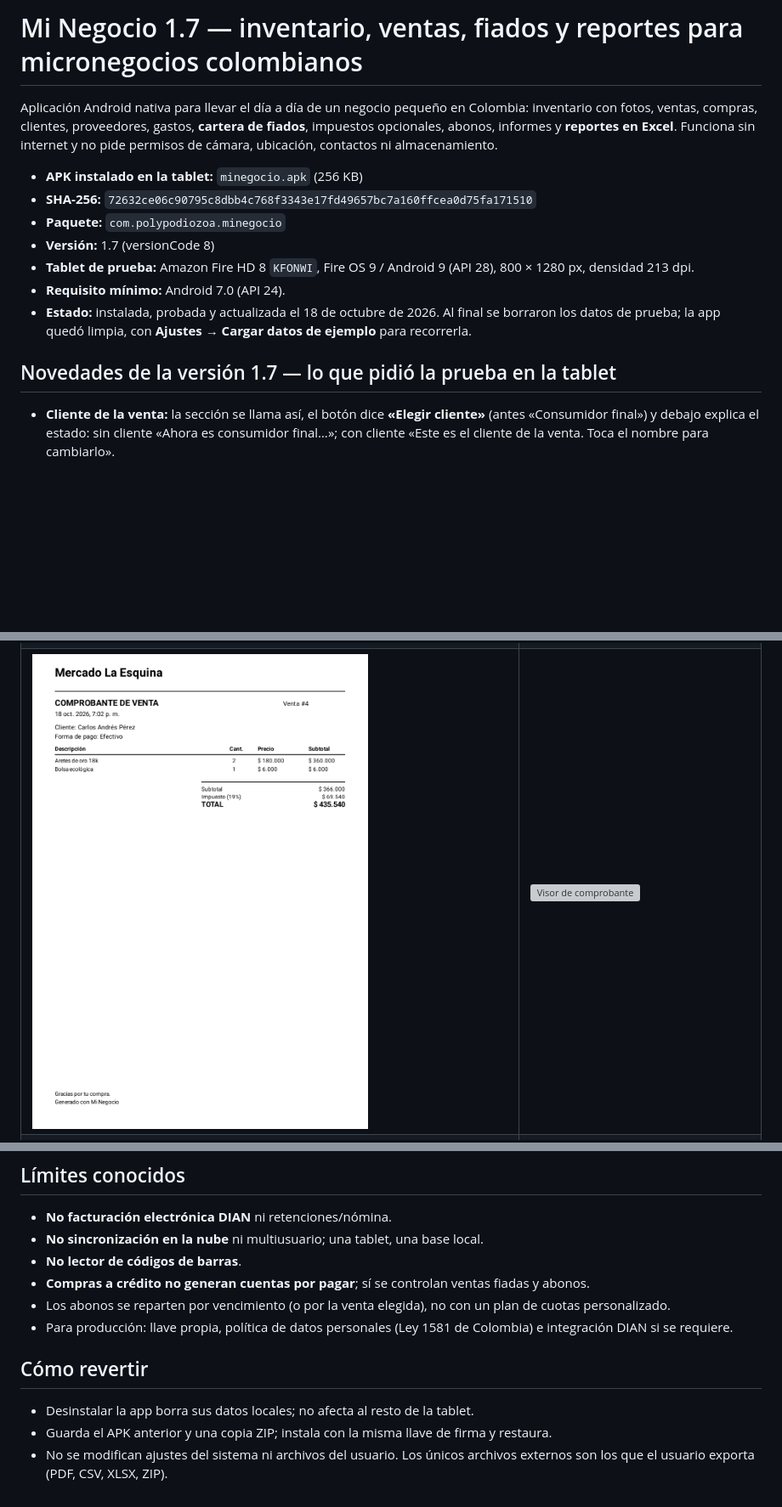
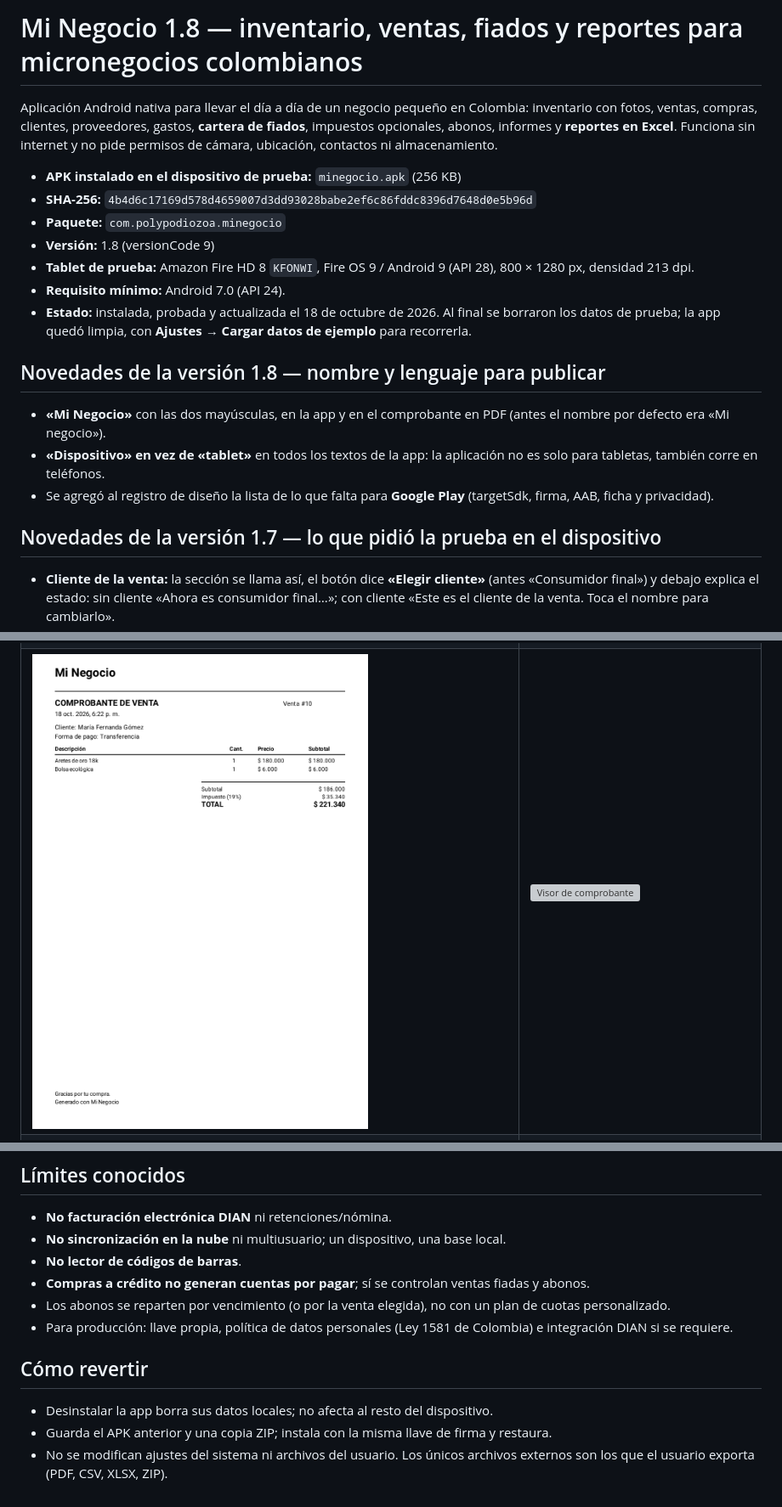
Before and after one commit to Polypodiozoa/minegocio, a Markdown page: LEEME.md, 3 parts joined by grey strips. Shown at 85% size. Drawn GitHub-style; pictures changed too: capturas/09-comprobante-pdf.png; blank space fills up the shorter version; grey boxes are pictures that could not be loaded.

```diff
--- a/LEEME.md
+++ b/LEEME.md
@@ -1,21 +1,30 @@
-# Mi Negocio 1.7 — inventario, ventas, fiados y reportes para micronegocios colombianos
+# Mi Negocio 1.8 — inventario, ventas, fiados y reportes para micronegocios colombianos
 
 Aplicación Android nativa para llevar el día a día de un negocio pequeño en Colombia:
 inventario con fotos, ventas, compras, clientes, proveedores, gastos, **cartera de fiados**,
 impuestos opcionales, abonos, informes y **reportes en Excel**. Funciona sin internet y no pide
 permisos de cámara, ubicación, contactos ni almacenamiento.
 
-- **APK instalado en la tablet:** `minegocio.apk` (256 KB)
-- **SHA-256:** `72632ce06c90795c8dbb4c768f3343e17fd49657bc7a160ffcea0d75fa171510`
+- **APK instalado en el dispositivo de prueba:** `minegocio.apk` (256 KB)
+- **SHA-256:** `4b4d6c17169d578d4659007d3dd93028babe2ef6c86fddc8396d7648d0e5b96d`
 - **Paquete:** `com.polypodiozoa.minegocio`
-- **Versión:** 1.7 (versionCode 8)
+- **Versión:** 1.8 (versionCode 9)
 - **Tablet de prueba:** Amazon Fire HD 8 `KFONWI`, Fire OS 9 / Android 9 (API 28),
   800 × 1280 px, densidad 213 dpi.
 - **Requisito mínimo:** Android 7.0 (API 24).
 - **Estado:** instalada, probada y actualizada el 18 de octubre de 2026. Al final se borraron los datos
   de prueba; la app quedó limpia, con **Ajustes → Cargar datos de ejemplo** para recorrerla.
 
-## Novedades de la versión 1.7 — lo que pidió la prueba en la tablet
+## Novedades de la versión 1.8 — nombre y lenguaje para publicar
+
+- **«Mi Negocio»** con las dos mayúsculas, en la app y en el comprobante en PDF (antes el
+  nombre por defecto era «Mi negocio»).
+- **«Dispositivo» en vez de «tablet»** en todos los textos de la app: la aplicación no es solo
+  para tabletas, también corre en teléfonos.
+- Se agregó al registro de diseño la lista de lo que falta para **Google Play** (targetSdk,
+  firma, AAB, ficha y privacidad).
+
+## Novedades de la versión 1.7 — lo que pidió la prueba en el dispositivo
 
 - **Cliente de la venta:** la sección se llama así, el botón dice **«Elegir cliente»** (antes
   «Consumidor final») y debajo explica el estado: sin cliente «Ahora es consumidor final…»;
@@ -347,7 +356,7 @@ minegocio-tablet/
 ## Límites conocidos
 
 - **No facturación electrónica DIAN** ni retenciones/nómina.
-- **No sincronización en la nube** ni multiusuario; una tablet, una base local.
+- **No sincronización en la nube** ni multiusuario; un dispositivo, una base local.
 - **No lector de códigos de barras**.
 - **Compras a crédito no generan cuentas por pagar**; sí se controlan ventas fiadas y abonos.
 - Los abonos se reparten por vencimiento (o por la venta elegida), no con un plan de cuotas
@@ -357,7 +366,7 @@ minegocio-tablet/
 
 ## Cómo revertir
 
-- Desinstalar la app borra sus datos locales; no afecta al resto de la tablet.
+- Desinstalar la app borra sus datos locales; no afecta al resto del dispositivo.
 - Guarda el APK anterior y una copia ZIP; instala con la misma llave de firma y restaura.
 - No se modifican ajustes del sistema ni archivos del usuario. Los únicos archivos externos
   son los que el usuario exporta (PDF, CSV, XLSX, ZIP).
```
Also changed, not shown: other parts of LEEME.md (+3 -3 lines), AUDITORIA.md (+4 -4 lines), DISENO.md (+19 -4 lines), 12 other files.
